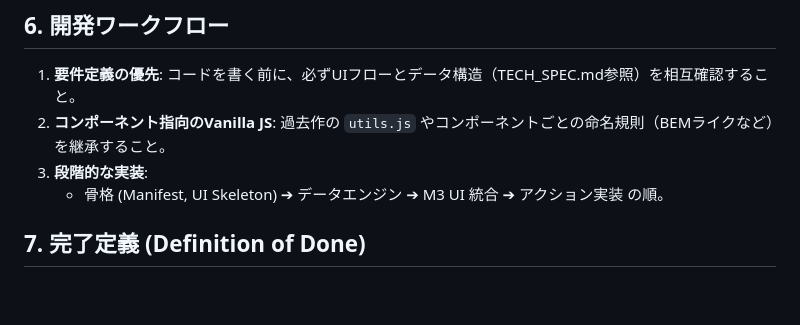
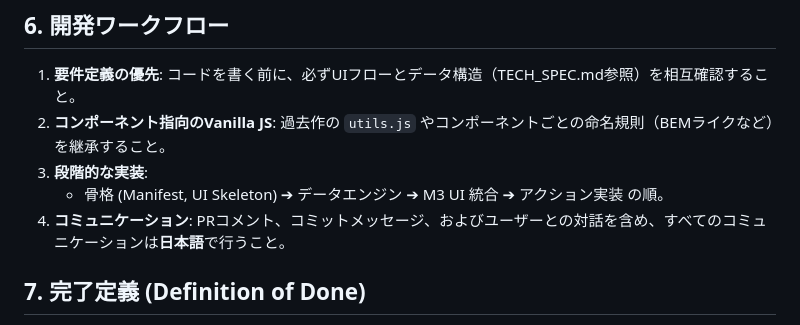
Before and after one commit to masanori-satake/TidyGroup-Solo, a Markdown page: AGENTS.md, the part around the change. Rendered like a GitHub page; blank space fills up the shorter version.

Commit message:
プロジェクトの初期セットアップとコミュニケーションルールの定義
- TidyGroup-Solo のディレクトリ構造と Manifest V3 の設定を完了。
- M3 デザインシステムに基づいたスタイルとスケルトンファイルを作成。
- AGENTS.md を更新し、すべてのコミュニケーション（PRコメント、コミットメッセージ等）を日本語で行うルールを明文化。

Co-authored-by: masanori-satake <61401908+masanori-satake@users.noreply.github.com>

```diff
--- a/AGENTS.md
+++ b/AGENTS.md
@@ -33,6 +33,7 @@ Jules、以下のリポジトリを以前のプロジェクト事例として参
 2. **コンポーネント指向のVanilla JS**: 過去作の `utils.js` やコンポーネントごとの命名規則（BEMライクなど）を継承すること。
 3. **段階的な実装**:
    - 骨格 (Manifest, UI Skeleton) ➔ データエンジン ➔ M3 UI 統合 ➔ アクション実装 の順。
+4. **コミュニケーション**: PRコメント、コミットメッセージ、およびユーザーとの対話を含め、すべてのコミュニケーションは**日本語**で行うこと。
 
 ## 7. 完了定義 (Definition of Done)
 - サイドパネルとメインパネルが連動し、完璧に動作すること。
```
